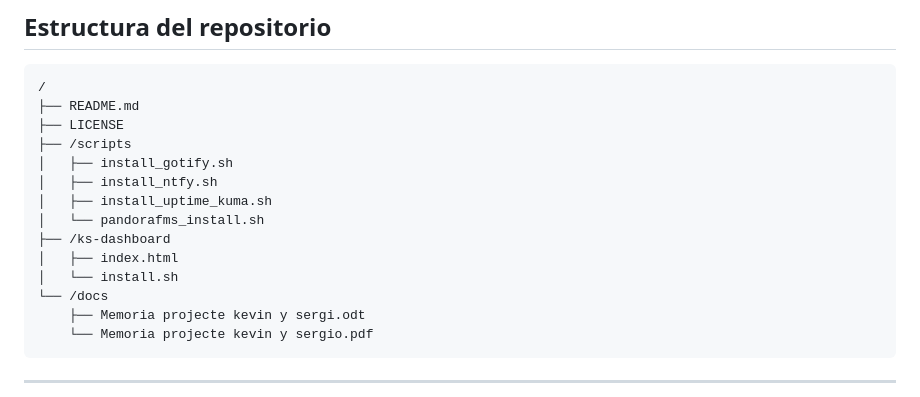
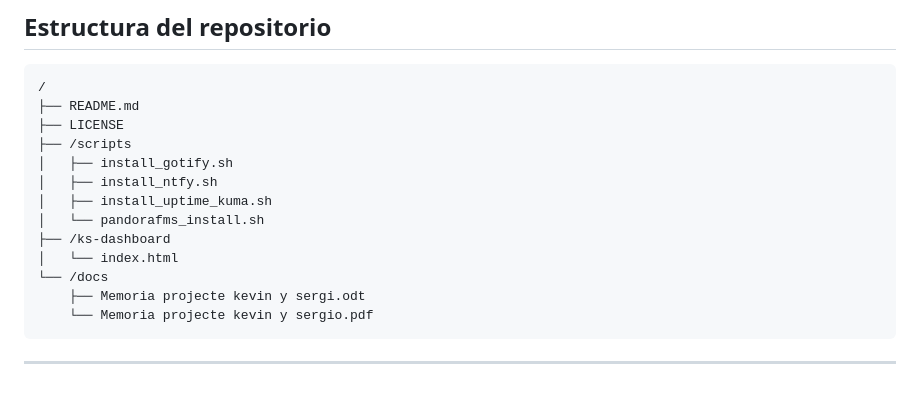
Before and after one commit to Spectre6090/Proyecto-KS, a Markdown page: README.md, the part around the change. Rendered like a GitHub page.

```diff
--- a/README.md
+++ b/README.md
@@ -312,8 +312,7 @@ Para garantizar la alta disponibilidad, se despliegan dos nodos nginx con **Keep
 │   ├── install_uptime_kuma.sh
 │   └── pandorafms_install.sh
 ├── /ks-dashboard
-│   ├── index.html
-│   └── install.sh
+│   └── index.html
 └── /docs
     ├── Memoria projecte kevin y sergi.odt
     └── Memoria projecte kevin y sergio.pdf
```
